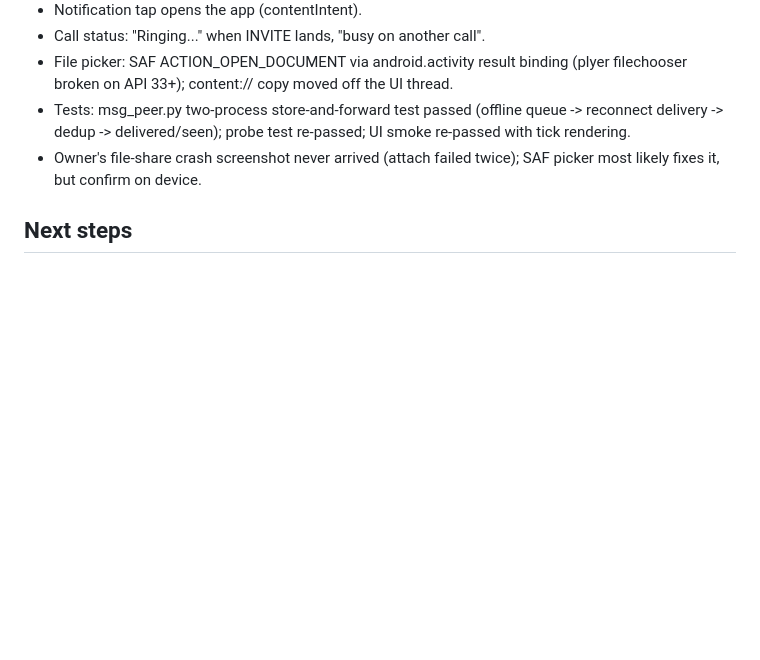
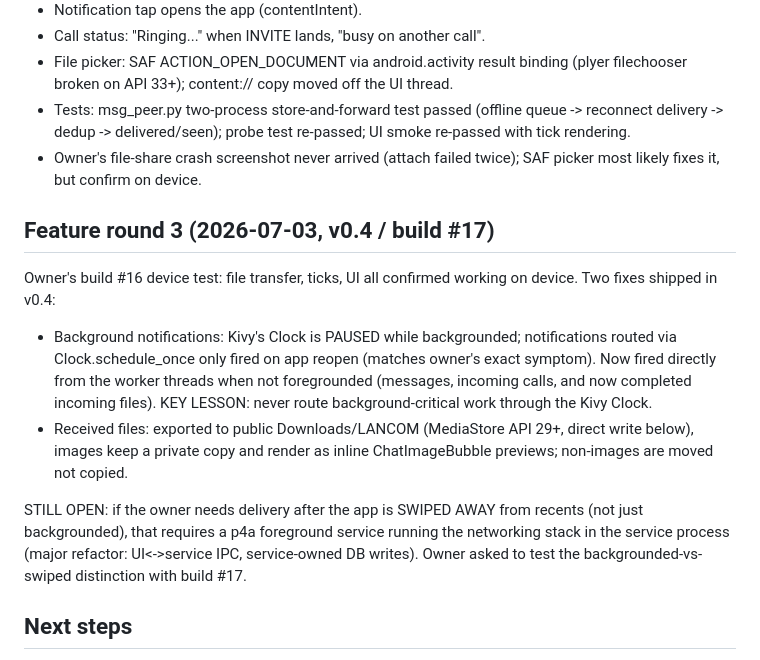
Before and after one commit to basalatali16/swiftkit-site, a Markdown page: HANDOFF.md, the part around the change. GitHub-like rendering; blank space fills up the shorter version.

Commit message:
docs: handoff notes for feature round 3
Co-Authored-By: Claude Fable 5 <noreply@anthropic.com>

```diff
--- a/HANDOFF.md
+++ b/HANDOFF.md
@@ -120,6 +120,27 @@ round implemented in v0.3 (build #16):
 - Owner's file-share crash screenshot never arrived (attach failed
   twice); SAF picker most likely fixes it, but confirm on device.
 
+## Feature round 3 (2026-07-03, v0.4 / build #17)
+
+Owner's build #16 device test: file transfer, ticks, UI all confirmed
+working on device. Two fixes shipped in v0.4:
+
+- Background notifications: Kivy's Clock is PAUSED while backgrounded;
+  notifications routed via Clock.schedule_once only fired on app
+  reopen (matches owner's exact symptom). Now fired directly from the
+  worker threads when not foregrounded (messages, incoming calls, and
+  now completed incoming files). KEY LESSON: never route
+  background-critical work through the Kivy Clock.
+- Received files: exported to public Downloads/LANCOM (MediaStore API
+  29+, direct write below), images keep a private copy and render as
+  inline ChatImageBubble previews; non-images are moved not copied.
+
+STILL OPEN: if the owner needs delivery after the app is SWIPED AWAY
+from recents (not just backgrounded), that requires a p4a foreground
+service running the networking stack in the service process (major
+refactor: UI<->service IPC, service-owned DB writes). Owner asked to
+test the backgrounded-vs-swiped distinction with build #17.
+
 ## Next steps
 
 1. A new CI build was pushed after these changes — check its result on
```
